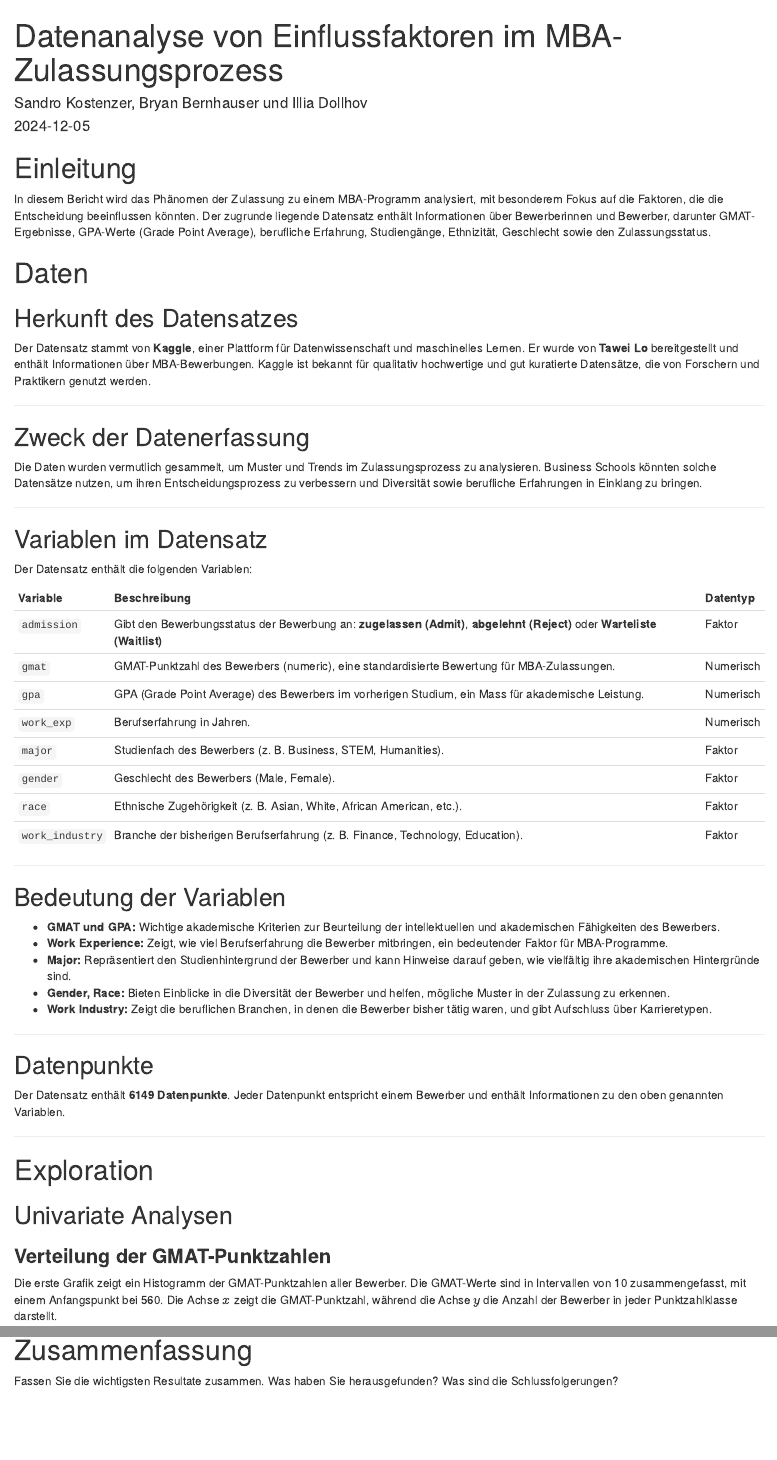
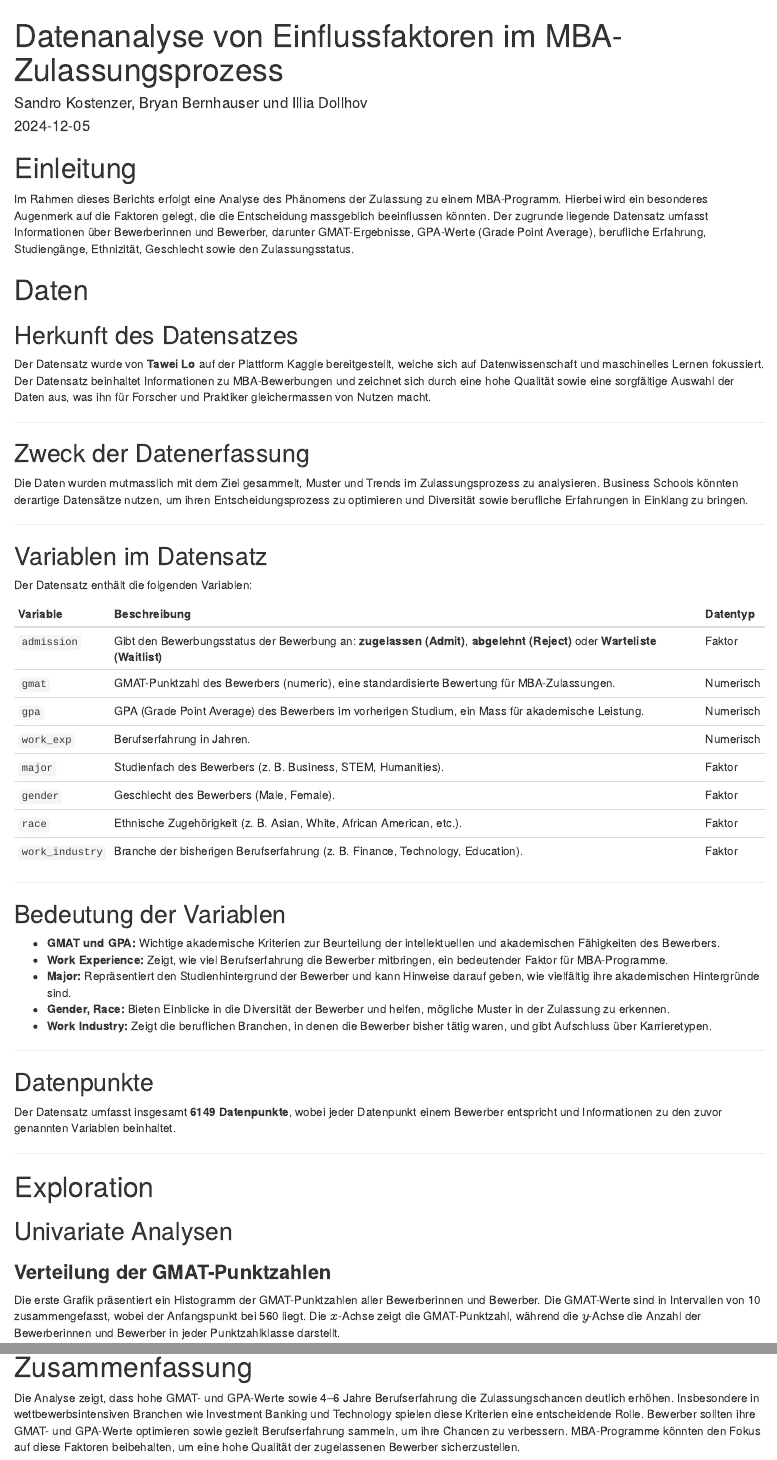
Before and after one commit to Sandr0k99/EXPD-WAHR-ZHAW, an R Markdown document (bericht.Rmd): the page in a window 1100 px wide, from its top, and a second part further down, joined at a grey line. Rendered offline with R 4.5, knitr and Pandoc, with nearby package versions; some code elsewhere in the file could not run offline.

Commit message:
Bericht final

````diff
--- a/bericht.Rmd
+++ b/bericht.Rmd
@@ -22,17 +22,18 @@ data[data$admission == "",'admission'] <- "Reject"
 
 
 # Einleitung
-In diesem Bericht wird das Phänomen der Zulassung zu einem MBA-Programm analysiert, mit besonderem Fokus auf die Faktoren, die die Entscheidung beeinflussen könnten. Der zugrunde liegende Datensatz enthält Informationen über Bewerberinnen und Bewerber, darunter GMAT-Ergebnisse, GPA-Werte (Grade Point Average), berufliche Erfahrung, Studiengänge, Ethnizität, Geschlecht sowie den Zulassungsstatus.
+Im Rahmen dieses Berichts erfolgt eine Analyse des Phänomens der Zulassung zu einem MBA-Programm. Hierbei wird ein besonderes Augenmerk auf die Faktoren gelegt, die die Entscheidung massgeblich beeinflussen könnten. Der zugrunde liegende Datensatz umfasst Informationen über Bewerberinnen und Bewerber, darunter GMAT-Ergebnisse, GPA-Werte (Grade Point Average), berufliche Erfahrung, Studiengänge, Ethnizität, Geschlecht sowie den Zulassungsstatus.
 
 # Daten
 
 ## Herkunft des Datensatzes
-Der Datensatz stammt von **Kaggle**, einer Plattform für Datenwissenschaft und maschinelles Lernen. Er wurde von **Tawei Lo** bereitgestellt und enthält Informationen über MBA-Bewerbungen. Kaggle ist bekannt für qualitativ hochwertige und gut kuratierte Datensätze, die von Forschern und Praktikern genutzt werden.
+Der Datensatz wurde von **Tawei Lo** auf der Plattform Kaggle bereitgestellt, welche sich auf Datenwissenschaft und maschinelles Lernen fokussiert. Der Datensatz beinhaltet Informationen zu MBA-Bewerbungen und zeichnet sich durch eine hohe Qualität sowie eine sorgfältige Auswahl der Daten aus, was ihn für Forscher und Praktiker gleichermassen von Nutzen macht.
 
 ---
 
 ## Zweck der Datenerfassung
-Die Daten wurden vermutlich gesammelt, um Muster und Trends im Zulassungsprozess zu analysieren. Business Schools könnten solche Datensätze nutzen, um ihren Entscheidungsprozess zu verbessern und Diversität sowie berufliche Erfahrungen in Einklang zu bringen.
+
+Die Daten wurden mutmasslich mit dem Ziel gesammelt, Muster und Trends im Zulassungsprozess zu analysieren. Business Schools könnten derartige Datensätze nutzen, um ihren Entscheidungsprozess zu optimieren und Diversität sowie berufliche Erfahrungen in Einklang zu bringen.
 
 ---
 
@@ -62,7 +63,7 @@ Der Datensatz enthält die folgenden Variablen:
 ---
 
 ## Datenpunkte
-Der Datensatz enthält **6149 Datenpunkte**. Jeder Datenpunkt entspricht einem Bewerber und enthält Informationen zu den oben genannten Variablen.
+Der Datensatz umfasst insgesamt **6149 Datenpunkte**, wobei jeder Datenpunkt einem Bewerber entspricht und Informationen zu den zuvor genannten Variablen beinhaltet.
 
 ---
 
@@ -73,7 +74,7 @@ Der Datensatz enthält **6149 Datenpunkte**. Jeder Datenpunkt entspricht einem B
 
 ### **Verteilung der GMAT-Punktzahlen**
 
-Die erste Grafik zeigt ein Histogramm der GMAT-Punktzahlen aller Bewerber. Die GMAT-Werte sind in Intervallen von 10 zusammengefasst, mit einem Anfangspunkt bei 560. Die Achse \(x\) zeigt die GMAT-Punktzahl, während die Achse \(y\) die Anzahl der Bewerber in jeder Punktzahlklasse darstellt.
+Die erste Grafik präsentiert ein Histogramm der GMAT-Punktzahlen aller Bewerberinnen und Bewerber. Die GMAT-Werte sind in Intervallen von 10 zusammengefasst, wobei der Anfangspunkt bei 560 liegt. Die \(x\)-Achse zeigt die GMAT-Punktzahl, während die \(y\)-Achse die Anzahl der Bewerberinnen und Bewerber in jeder Punktzahlklasse darstellt.
 
 **Beobachtungen:**
 
@@ -261,5 +262,4 @@ ggplot(data, aes(x = admission, y = work_exp, fill = admission)) +
 ```
 
 # Zusammenfassung
-
-Fassen Sie die wichtigsten Resultate zusammen. Was haben Sie herausgefunden? Was sind die Schlussfolgerungen?
+Die Analyse zeigt, dass hohe GMAT- und GPA-Werte sowie 4–6 Jahre Berufserfahrung die Zulassungschancen deutlich erhöhen. Insbesondere in wettbewerbsintensiven Branchen wie Investment Banking und Technology spielen diese Kriterien eine entscheidende Rolle. Bewerber sollten ihre GMAT- und GPA-Werte optimieren sowie gezielt Berufserfahrung sammeln, um ihre Chancen zu verbessern. MBA-Programme könnten den Fokus auf diese Faktoren beibehalten, um eine hohe Qualität der zugelassenen Bewerber sicherzustellen.
````
Also changed, not shown: bericht.html, bericht.Rmd (6 more changed lines).
